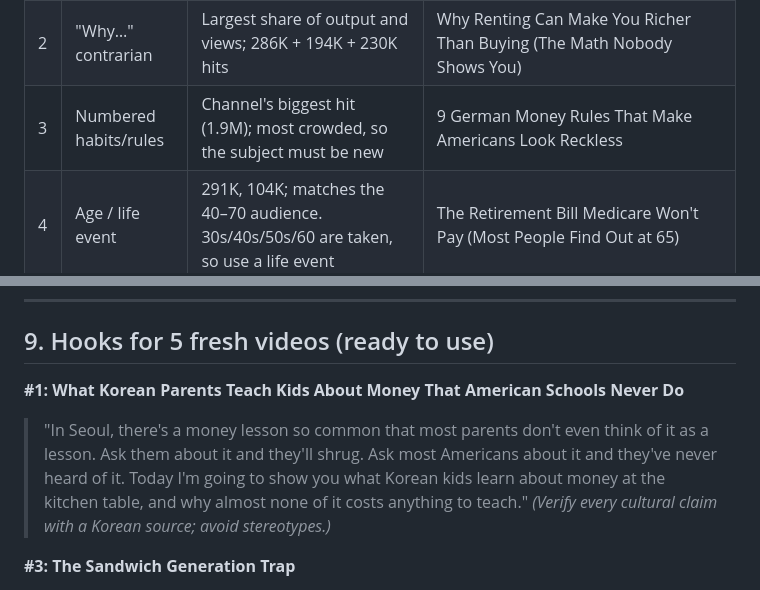
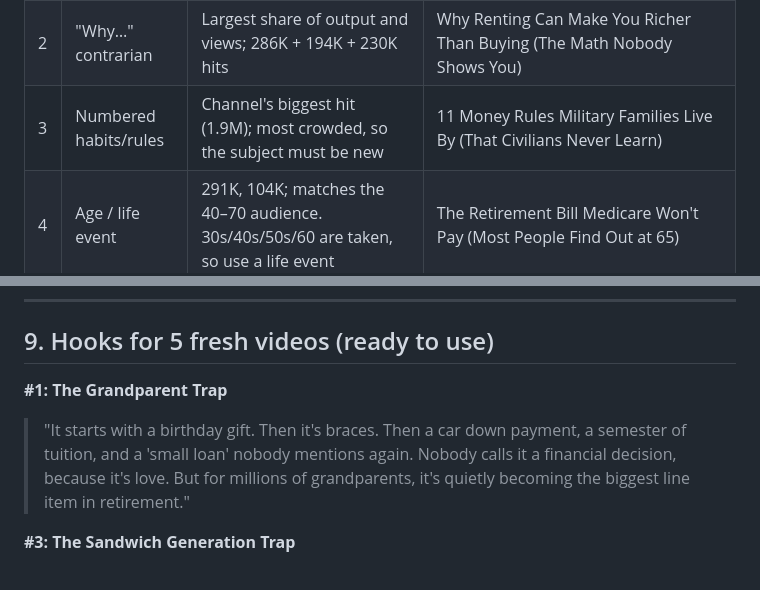
Before and after one commit to adityamaurya260808-cmyk/channel-cloner, a Markdown page: analysis/alicia-invests-deep-analysis.md, 2 parts joined by grey strips. GitHub-like rendering.

```diff
--- a/analysis/alicia-invests-deep-analysis.md
+++ b/analysis/alicia-invests-deep-analysis.md
@@ -108,7 +108,7 @@ Channel-wide median in this period: ~8.4K per video.
 |---|---|---|---|
 | 1 | Named trap / rule | Biggest past hits (329K, 127K). Recent ones were too niche (median 4.1K), so the trap must hit a broad audience | The Sandwich Generation Trap: Paying for Your Kids and Your Parents at the Same Time |
 | 2 | "Why…" contrarian | Largest share of output and views; 286K + 194K + 230K hits | Why Renting Can Make You Richer Than Buying (The Math Nobody Shows You) |
-| 3 | Numbered habits/rules | Channel's biggest hit (1.9M); most crowded, so the subject must be new | 9 German Money Rules That Make Americans Look Reckless |
+| 3 | Numbered habits/rules | Channel's biggest hit (1.9M); most crowded, so the subject must be new | 11 Money Rules Military Families Live By (That Civilians Never Learn) |
 | 4 | Age / life event | 291K, 104K; matches the 40–70 audience. 30s/40s/50s/60 are taken, so use a life event | The Retirement Bill Medicare Won't Pay (Most People Find Out at 65) |
 | 5 | Mega guide | 193K, 97K, 57K; long watch time | Every Money Talk You Need to Have With Your Aging Parents (Complete Guide) |
 | 6 | Signs | 219K, 106K; highest recent median (12K) with low output | 9 Signs a Retiree Is Being Targeted by a Scam (Share This With Your Parents) |
@@ -363,8 +377,8 @@ And freedom, it turns out, is very quiet.
 
 ## 9. Hooks for 5 fresh videos (ready to use)
 
-**#1: What Korean Parents Teach Kids About Money That American Schools Never Do**
-> "In Seoul, there's a money lesson so common that most parents don't even think of it as a lesson. Ask them about it and they'll shrug. Ask most Americans about it and they've never heard of it. Today I'm going to show you what Korean kids learn about money at the kitchen table, and why almost none of it costs anything to teach." *(Verify every cultural claim with a Korean source; avoid stereotypes.)*
+**#1: The Grandparent Trap**
+> "It starts with a birthday gift. Then it's braces. Then a car down payment, a semester of tuition, and a 'small loan' nobody mentions again. Nobody calls it a financial decision, because it's love. But for millions of grandparents, it's quietly becoming the biggest line item in retirement."
 
 **#3: The Sandwich Generation Trap**
 > "Picture a kitchen table on a Sunday night. On one side, a college tuition bill. On the other, a letter from Mom's assisted-living facility. In the middle, a 401(k) statement that hasn't grown in two years. Millions of people in their 40s and 50s are sitting at that exact table right now, and almost nobody planned for it."
```
Also changed, not shown: other parts of analysis/alicia-invests-deep-analysis.md (+17 -3 lines).
